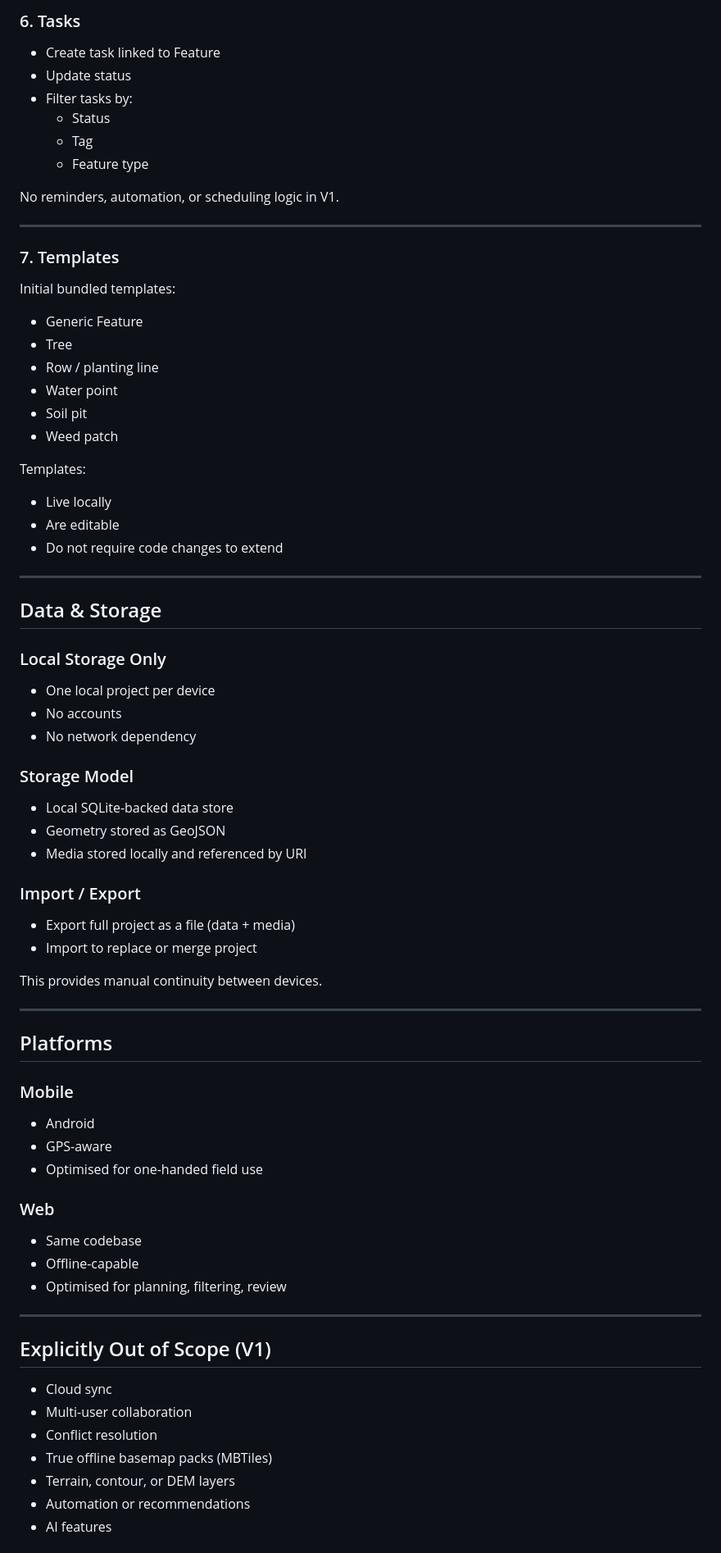
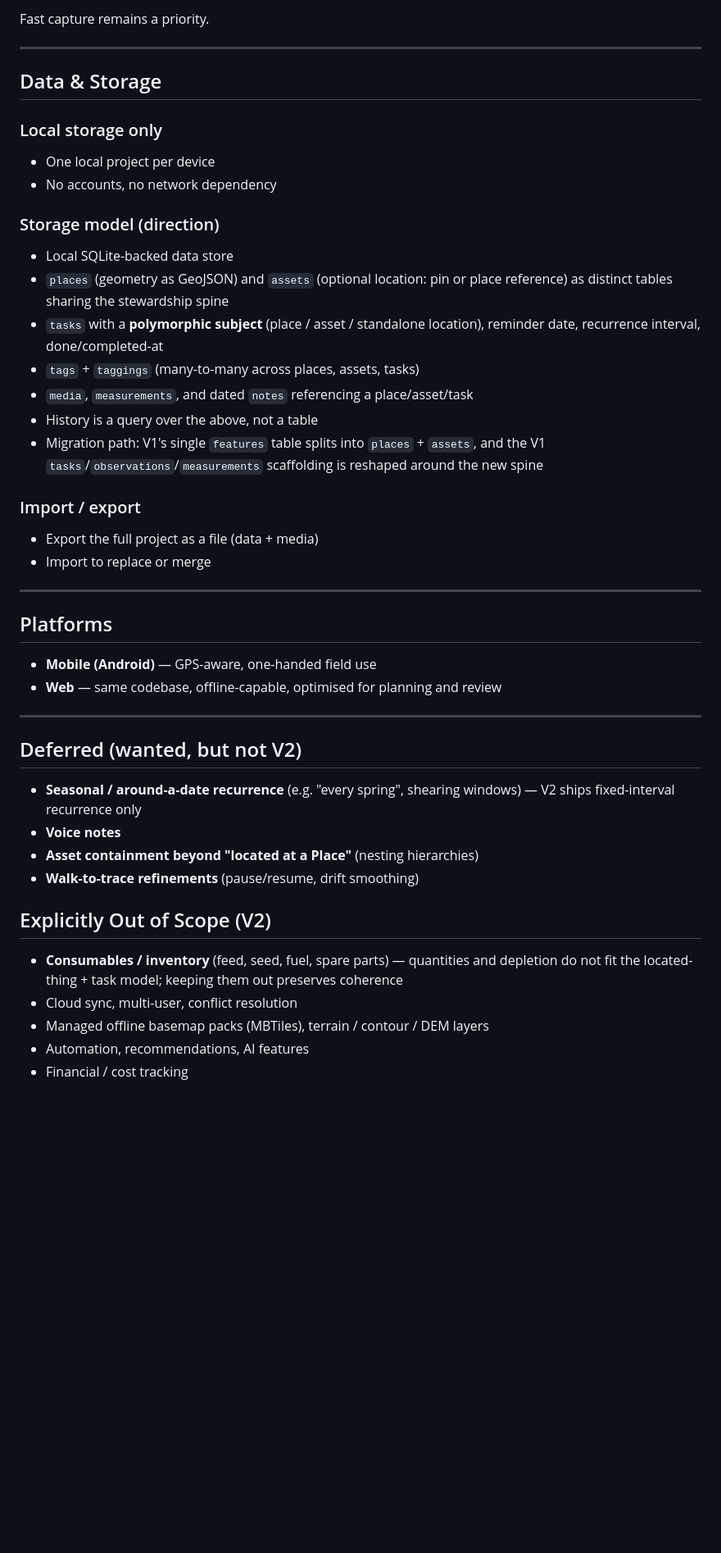
Before and after one commit to krisrogers/Landmark, a Markdown page: SCOPE.md, the part around one of its changes. Shown at 82% size. GitHub-like rendering; blank space fills up the shorter version.

```diff
--- a/SCOPE.md
+++ b/SCOPE.md
@@ -181,78 +132,55 @@ Measurements are generic and extensible via Templates.
-### 6. Tasks
-
-- Create task linked to Feature
-- Update status
-- Filter tasks by:
-  - Status
-  - Tag
-  - Feature type
-
-No reminders, automation, or scheduling logic in V1.
-
----
-
-### 7. Templates
-
-Initial bundled templates:
-- Generic Feature
-- Tree
-- Row / planting line
-- Water point
-- Soil pit
-- Weed patch
-
-Templates:
-- Live locally
-- Are editable
-- Do not require code changes to extend
+Fast capture remains a priority.
 
 ---
 
 ## Data & Storage
 
-### Local Storage Only
+### Local storage only
 
 - One local project per device
-- No accounts
-- No network dependency
+- No accounts, no network dependency
 
-### Storage Model
+### Storage model (direction)
 
 - Local SQLite-backed data store
-- Geometry stored as GeoJSON
-- Media stored locally and referenced by URI
+- `places` (geometry as GeoJSON) and `assets` (optional location: pin or place reference) as
+  distinct tables sharing the stewardship spine
+- `tasks` with a **polymorphic subject** (place / asset / standalone location), reminder date,
+  recurrence interval, done/completed-at
+- `tags` + `taggings` (many-to-many across places, assets, tasks)
+- `media`, `measurements`, and dated `notes` referencing a place/asset/task
+- History is a query over the above, not a table
+- Migration path: V1's single `features` table splits into `places` + `assets`, and the V1
+  `tasks`/`observations`/`measurements` scaffolding is reshaped around the new spine
 
-### Import / Export
+### Import / export
 
-- Export full project as a file (data + media)
-- Import to replace or merge project
-
-This provides manual continuity between devices.
+- Export the full project as a file (data + media)
+- Import to replace or merge
 
 ---
 
 ## Platforms
 
-### Mobile
-
-- Android
-- GPS-aware
-- Optimised for one-handed field use
-
-### Web
-
-- Same codebase
-- Offline-capable
-- Optimised for planning, filtering, review
+- **Mobile (Android)** — GPS-aware, one-handed field use
+- **Web** — same codebase, offline-capable, optimised for planning and review
 
 ---
 
-## Explicitly Out of Scope (V1)
+## Deferred (wanted, but not V2)
 
-- Cloud sync
-- Multi-user collaboration
-- Conflict resolution
-- True offline basemap packs (MBTiles)
-- Terrain, contour, or DEM layers
-- Automation or recommendations
-- AI features
+- **Seasonal / around-a-date recurrence** (e.g. "every spring", shearing windows) — V2 ships
+  fixed-interval recurrence only
+- **Voice notes**
+- **Asset containment beyond "located at a Place"** (nesting hierarchies)
+- **Walk-to-trace refinements** (pause/resume, drift smoothing)
+
+## Explicitly Out of Scope (V2)
+
+- **Consumables / inventory** (feed, seed, fuel, spare parts) — quantities and depletion do not
+  fit the located-thing + task model; keeping them out preserves coherence
+- Cloud sync, multi-user, conflict resolution
+- Managed offline basemap packs (MBTiles), terrain / contour / DEM layers
+- Automation, recommendations, AI features
+- Financial / cost tracking
+
```
Also changed, not shown: other parts of SCOPE.md (+115 -148 lines).
